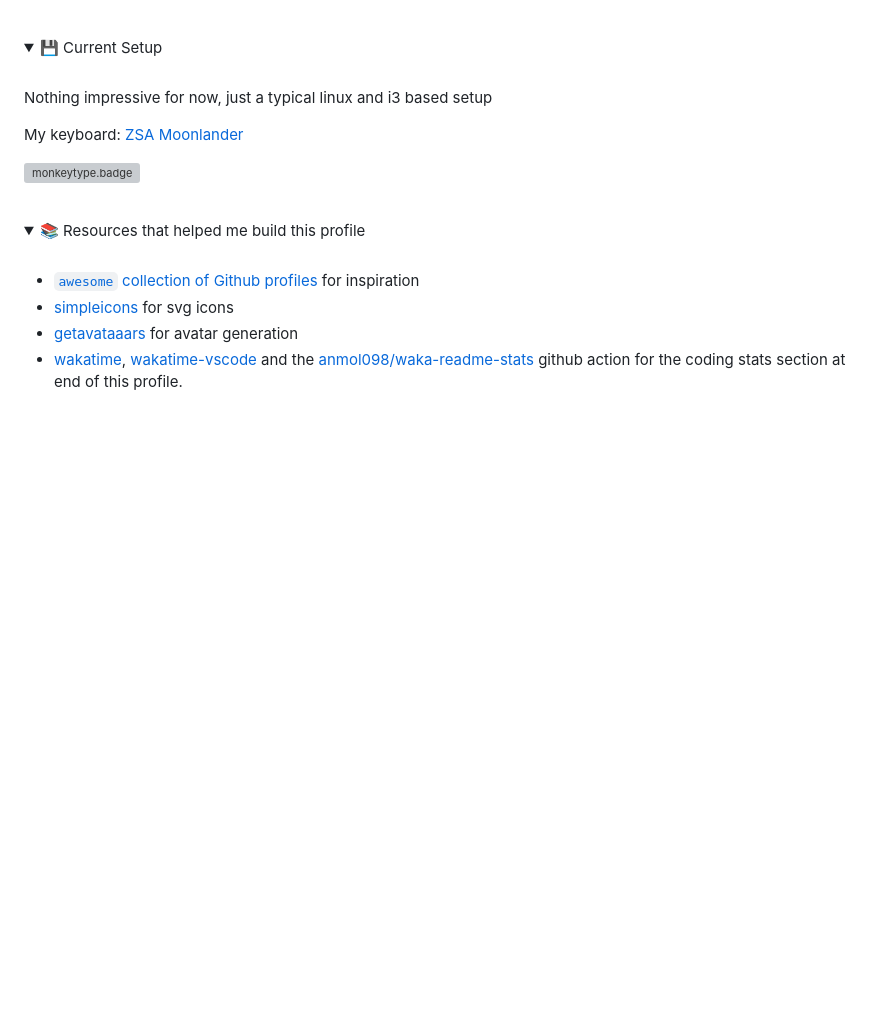
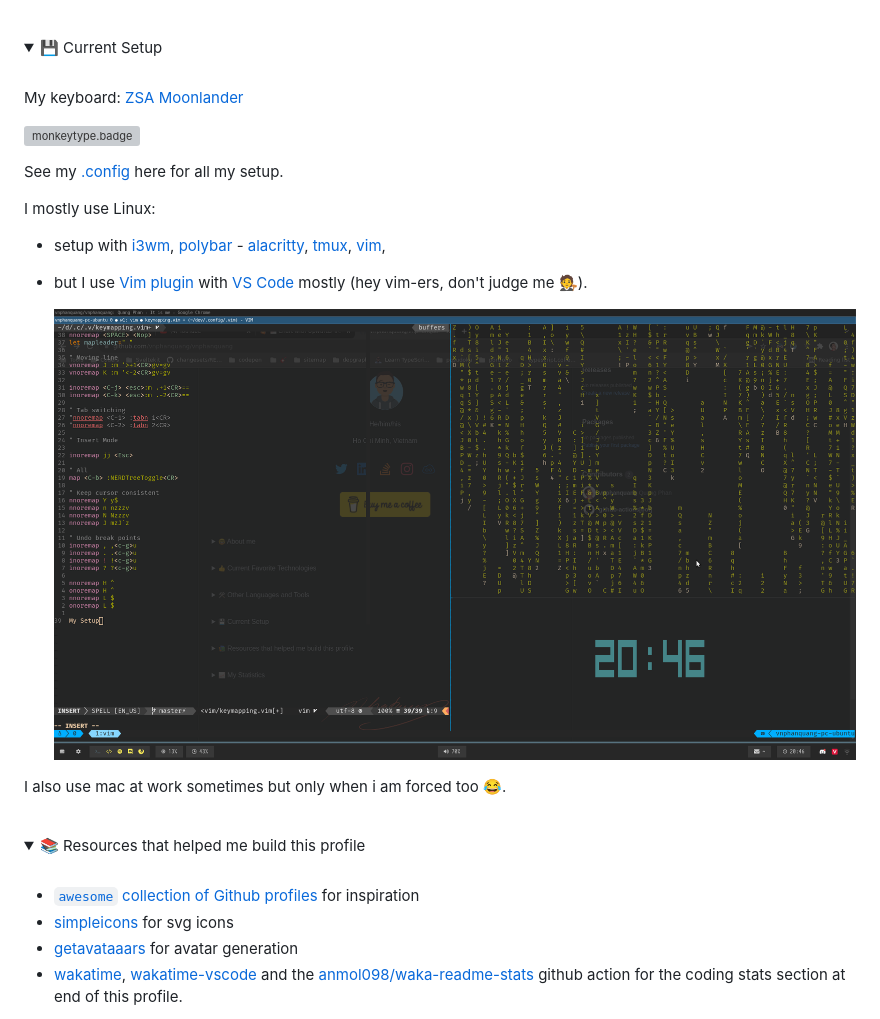
Before and after one commit to vnphanquang/vnphanquang, a Markdown page: README.md, the part around one of its changes. Drawn GitHub-style; pictures changed too: images/setup.png (added); folded sections open; blank space fills up the shorter version; grey boxes are pictures that could not be loaded.

Commit message:
chore: add details to setup section

```diff
--- a/README.md
+++ b/README.md
@@ -542,15 +542,21 @@
 <details>
   <summary>💾 Current Setup</summary>
   <br />
-  <p align="left">
-    Nothing impressive for now, just a typical linux and i3 based setup
-  </p>
-  <p align="left">
-    My keyboard: <a href="https://www.zsa.io/moonlander" target="_blank" rel="noreferrer">ZSA Moonlander</a>
+
+My keyboard: [ZSA Moonlander](https://www.zsa.io/moonlander)
 
 [![monkeytype.badge]][monkeytype]
 
-  </p>
+See my [.config] here for all my setup.
+
+I mostly use Linux:
+
+- setup with [i3wm], [polybar] - [alacritty], [tmux], [vim],
+- but I use [Vim plugin][vscode.vim] with [VS Code][vscode] mostly (hey vim-ers, don't judge me 🧑‍⚖️).
+
+  [![setup screenshot][local.images.setup]][.config]
+
+I also use mac at work sometimes but only when i am forced too 😂.
 
 </details>
 
```
Also changed, not shown: other parts of README.md (+11 -0 lines).
